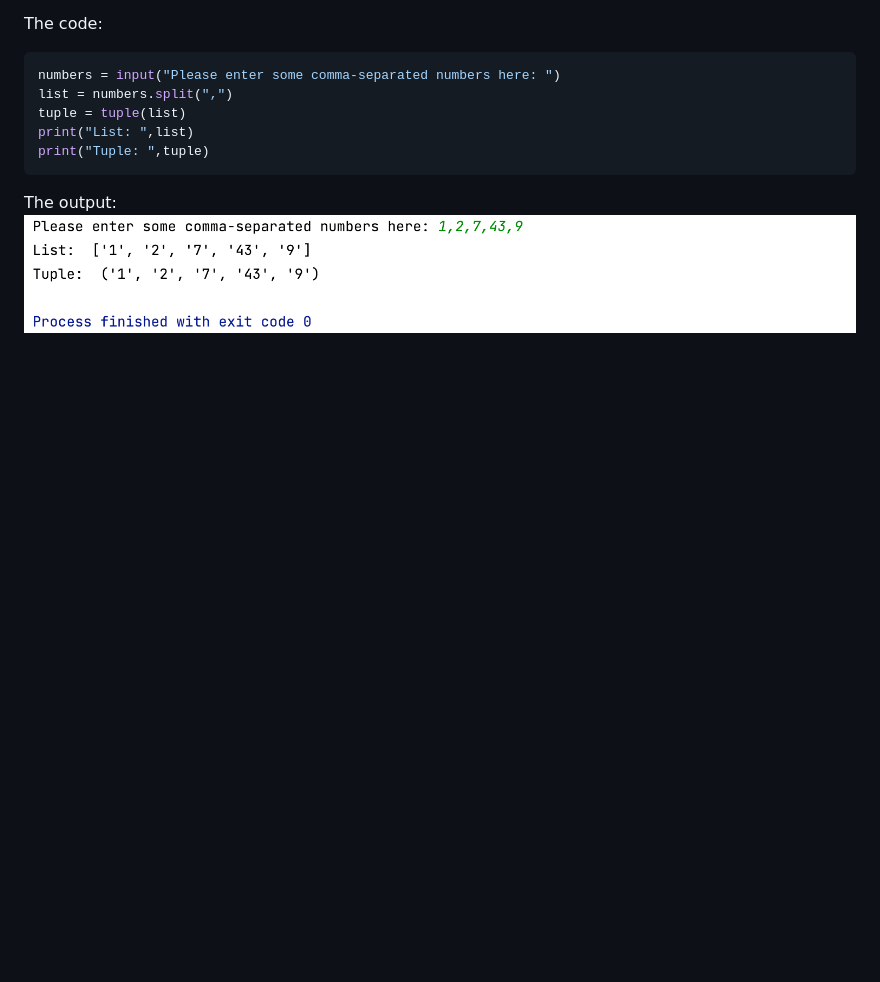
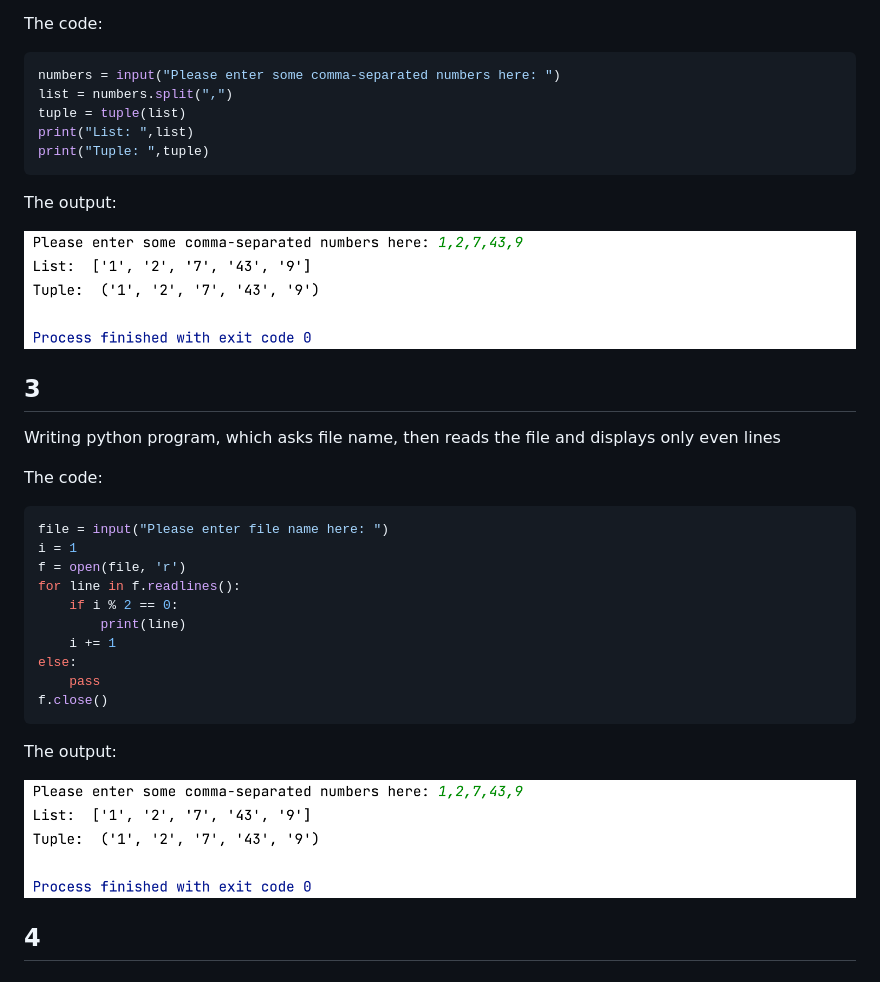
Before and after one commit to Ihor-2022/DevOps_online_Kyiv_2022Q1Q2, a Markdown page: m8/readme.md, the part around the change printed below. Drawn GitHub-style; blank space fills up the shorter version.

````diff
--- a/m8/readme.md
+++ b/m8/readme.md
@@ -25,4 +26,27 @@ print("List: ",list)
 print("Tuple: ",tuple)
 ```
 The output:
+
 ![This is an image](https://github.com/Ihor-2022/DevOps_online_Kyiv_2022Q1Q2/blob/master/m8/002.png)
+
+ ## 3
+Writing python program, which asks file name, then reads the file and displays only even lines
+
+The code:
+```python
+file = input("Please enter file name here: ")
+i = 1
+f = open(file, 'r')
+for line in f.readlines():
+    if i % 2 == 0:
+        print(line)
+    i += 1
+else:
+    pass
+f.close()
+```
+The output:
+
+![This is an image](https://github.com/Ihor-2022/DevOps_online_Kyiv_2022Q1Q2/blob/master/m8/002.png)
+
+ ## 4
````
Also changed, not shown: other parts of m8/readme.md (+1 -0 lines), m8/003.png (added).
